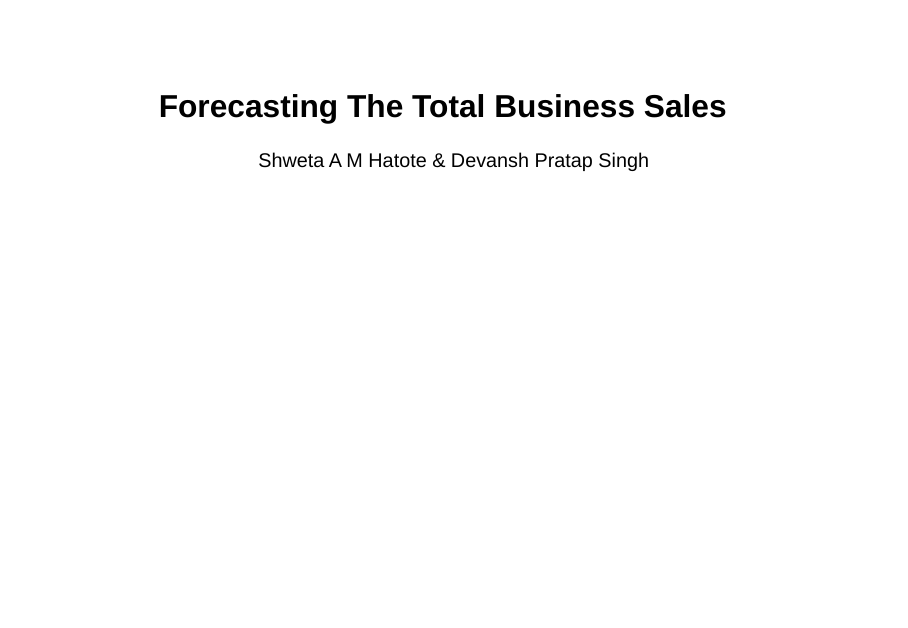
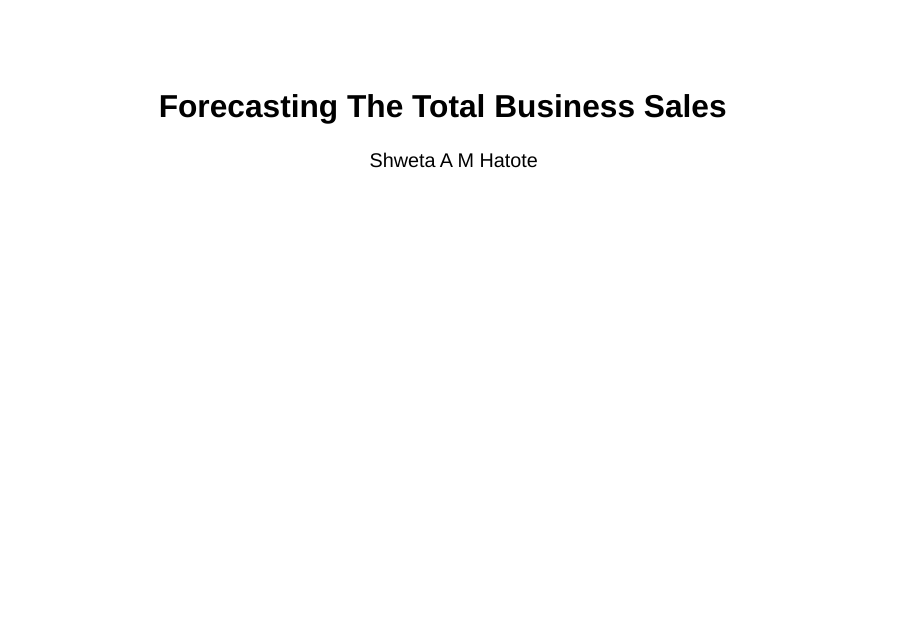
Before and after one commit to SH3458/Forecasting-Total-Business-Sales, a Quarto document (index.qmd): page 1 of 56. Rendered offline with R 4.5, knitr and Pandoc in place of Quarto, with nearby package versions; drawn as Slidy slides in place of the format the file asks for; some code elsewhere in the file could not run offline.

Commit message:
Update index.qmd

```diff
--- a/index.qmd
+++ b/index.qmd
@@ -1,6 +1,6 @@
 ---
 title: "Forecasting The Total Business Sales"
-author: "Shweta A M Hatote & Devansh Pratap Singh"
+author: "Shweta A M Hatote"
 format: revealjs
 editor: source
 toc: true
```
